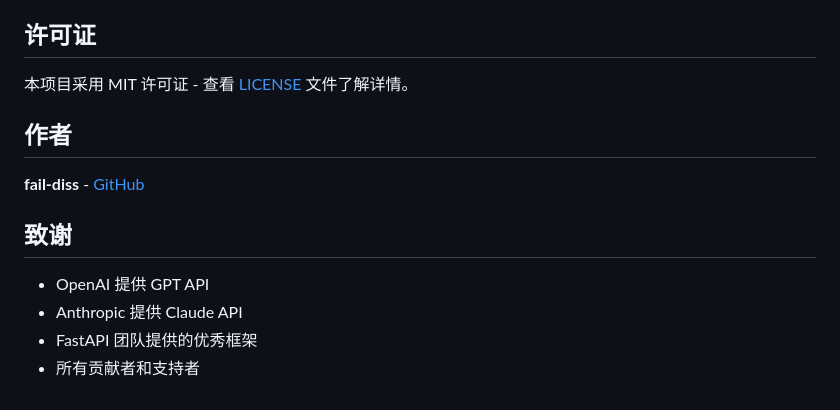
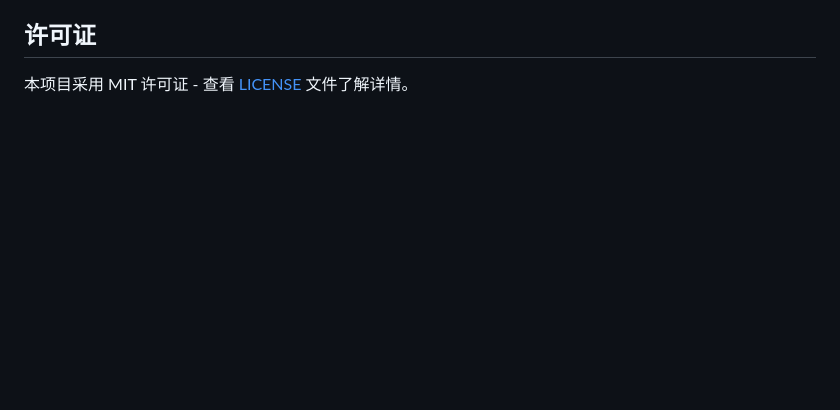
Before and after one commit to kity-cat-cmd/ThreatLens-AI, a Markdown page: README_CH.md, the part around the change. Drawn GitHub-style; blank space fills up the shorter version.

```diff
--- a/README_CH.md
+++ b/README_CH.md
@@ -250,14 +250,3 @@ uvicorn app.main:app --reload --host 0.0.0.0 --port 8000
 ## 许可证
 
 本项目采用 MIT 许可证 - 查看 [LICENSE](LICENSE) 文件了解详情。
-
-## 作者
-
-**fail-diss** - [GitHub](https://github.com/fail-diss)
-
-## 致谢
-
-- OpenAI 提供 GPT API
-- Anthropic 提供 Claude API
-- FastAPI 团队提供的优秀框架
-- 所有贡献者和支持者
```
